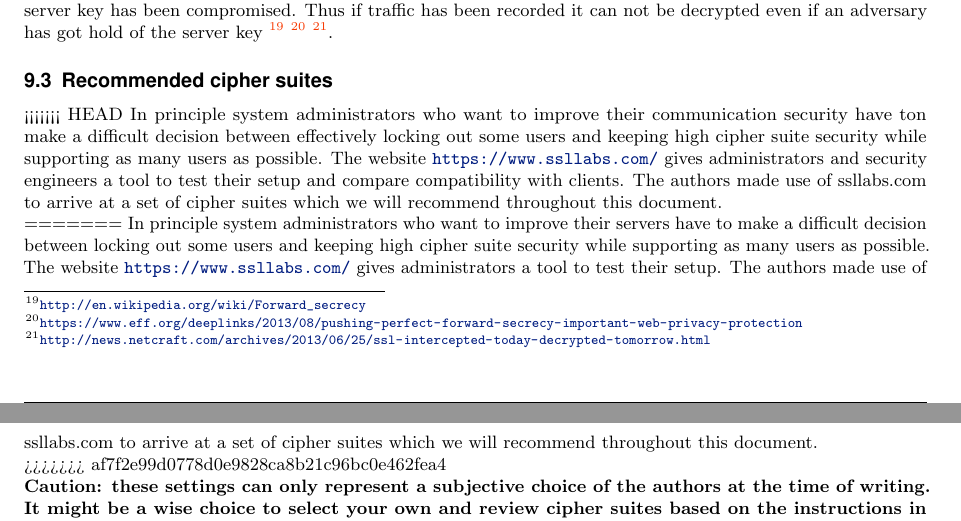
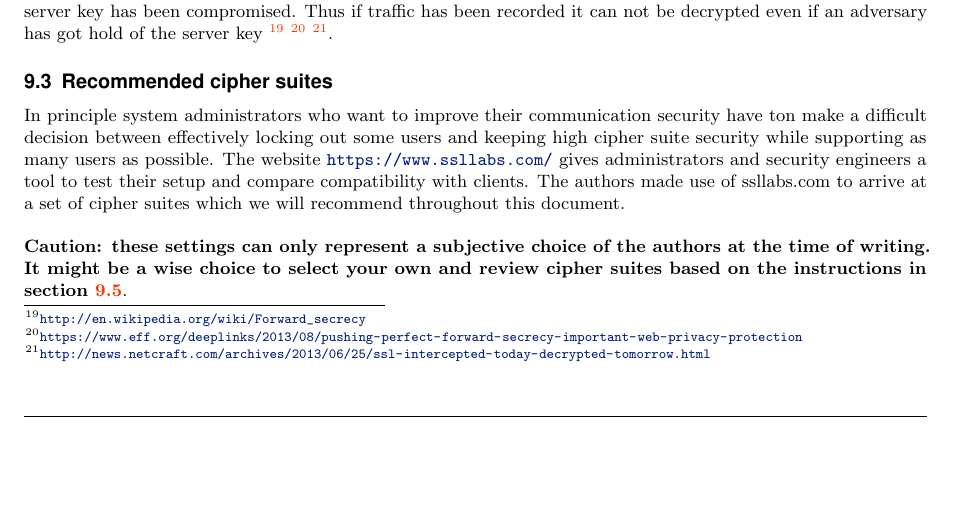
Before and after one commit to BetterCrypto/Applied-Crypto-Hardening, a LaTeX document (src/applied-crypto-hardening.tex, which reads src/cipher_suites/recommended.tex): two parts of pages 7 and 8 of 37 before the commit and part of page 7 of 37 after it, the two joined at a grey line, cut so that both start at the same text, the shorter picture padded with empty space. Compiled offline with pdfLaTeX.

Commit message:
get rid of merge conflict

```diff
--- a/src/cipher_suites/recommended.tex
+++ b/src/cipher_suites/recommended.tex
@@ -1,6 +1,5 @@
 %%\subsection{Recommended cipher suites}
 
-<<<<<<< HEAD
 In principle system administrators who want to improve their communication security
 have ton make a difficult decision between effectively locking out some users and
 keeping high cipher suite security while supporting as many users as possible.
@@ -8,15 +7,6 @@ The website \url{https://www.ssllabs.com/} gives administrators and security eng
 a tool to test their setup and compare compatibility with clients. The authors made
 use of ssllabs.com to arrive at a set of cipher suites which we will recommend
 throughout this document.\\
-=======
-In principle system administrators who want to improve their servers have to
-make a difficult decision between locking out some users and keeping high
-cipher suite security while supporting as many users as possible.
-The website \url{https://www.ssllabs.com/} gives administrators a
-tool to test their setup. The authors made use of ssllabs.com
-to arrive at a set of cipher suites which we will recommend throughout this
-document.\\
->>>>>>> af7f2e99d0778d0e9828ca8b21c96bc0e462fea4
 
 \textbf{Caution: these settings can only represent a subjective
 choice of the authors at the time of writing. It might be a wise choice to
```
